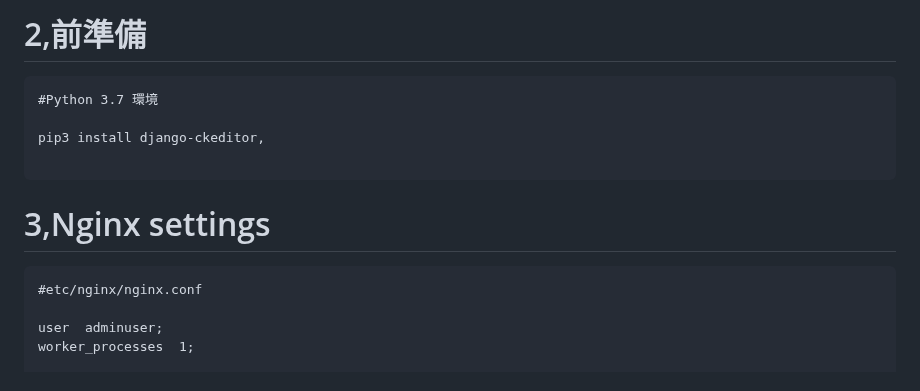
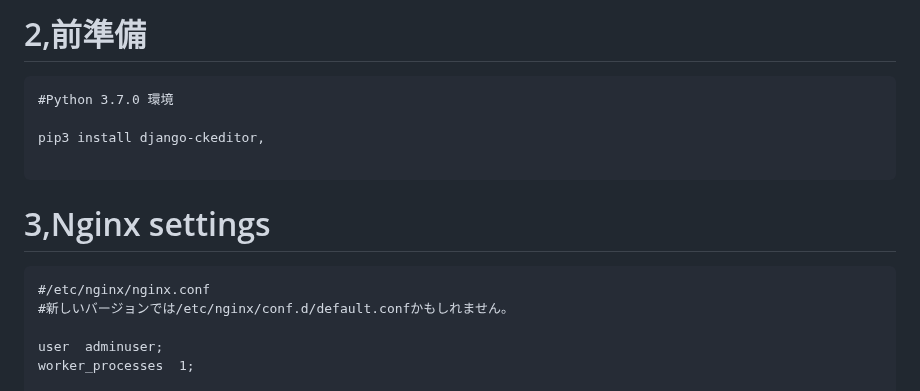
Before and after one commit to askishida/django, a Markdown page: myBlog/READ.md, the part around the change. GitHub-like rendering.

````diff
--- a/myBlog/READ.md
+++ b/myBlog/READ.md
@@ -13,7 +13,7 @@
 2,前準備
 =
 ```
-#Python 3.7 環境
+#Python 3.7.0 環境
 
 pip3 install django-ckeditor,
 
@@ -22,7 +22,8 @@ pip3 install django-ckeditor,
 3,Nginx settings
 =
 ```
-#etc/nginx/nginx.conf
+#/etc/nginx/nginx.conf
+#新しいバージョンでは/etc/nginx/conf.d/default.confかもしれません。
 
 user  adminuser;
 worker_processes  1;
````
